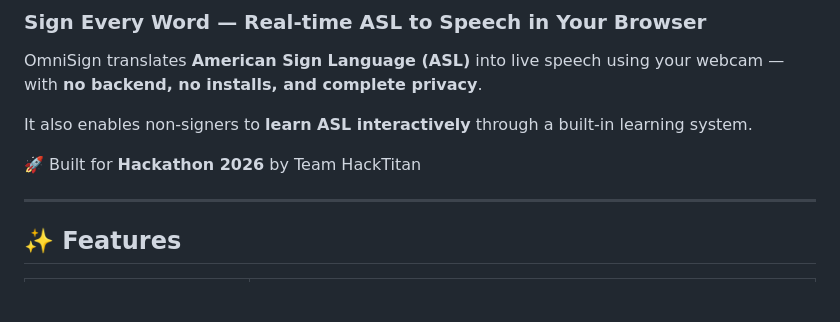
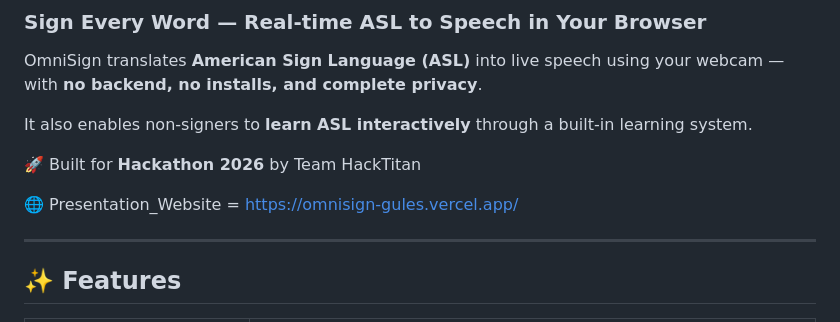
Before and after one commit to dikshith-shetty-3621/HackTitan, a Markdown page: README.md, the part around the change. GitHub-like rendering; blank space fills up the shorter version.

```diff
--- a/README.md
+++ b/README.md
@@ -7,6 +7,8 @@ OmniSign translates **American Sign Language (ASL)** into live speech using your
 It also enables non-signers to **learn ASL interactively** through a built-in learning system.
 
 🚀 Built for **Hackathon 2026** by Team HackTitan
+
+🌐 Presentation_Website = https://omnisign-gules.vercel.app/
 
 ---
 
```
